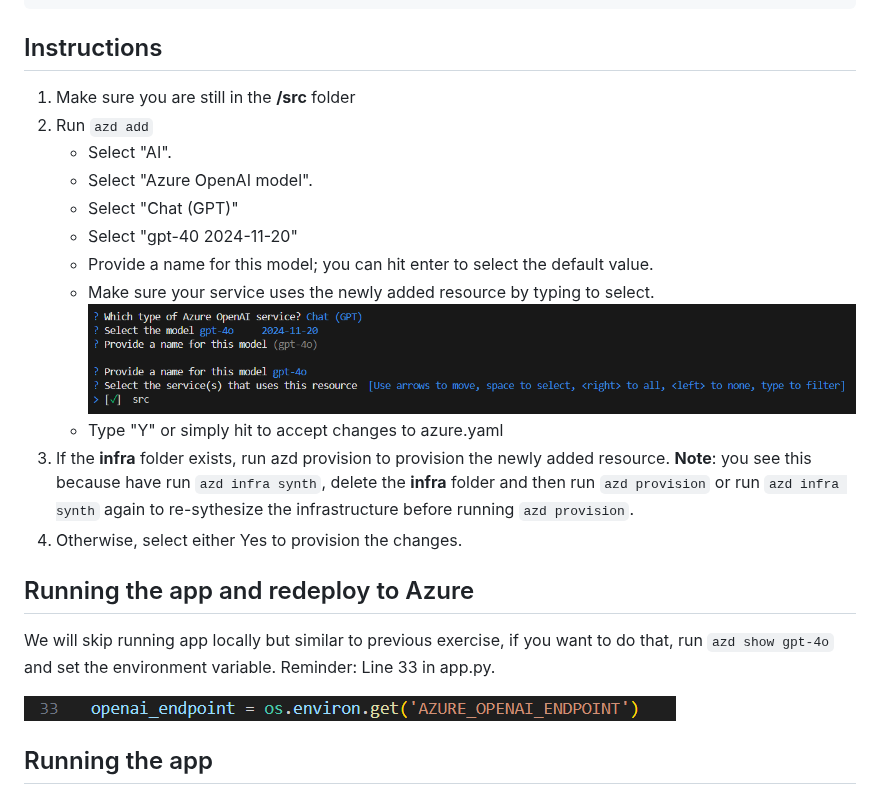
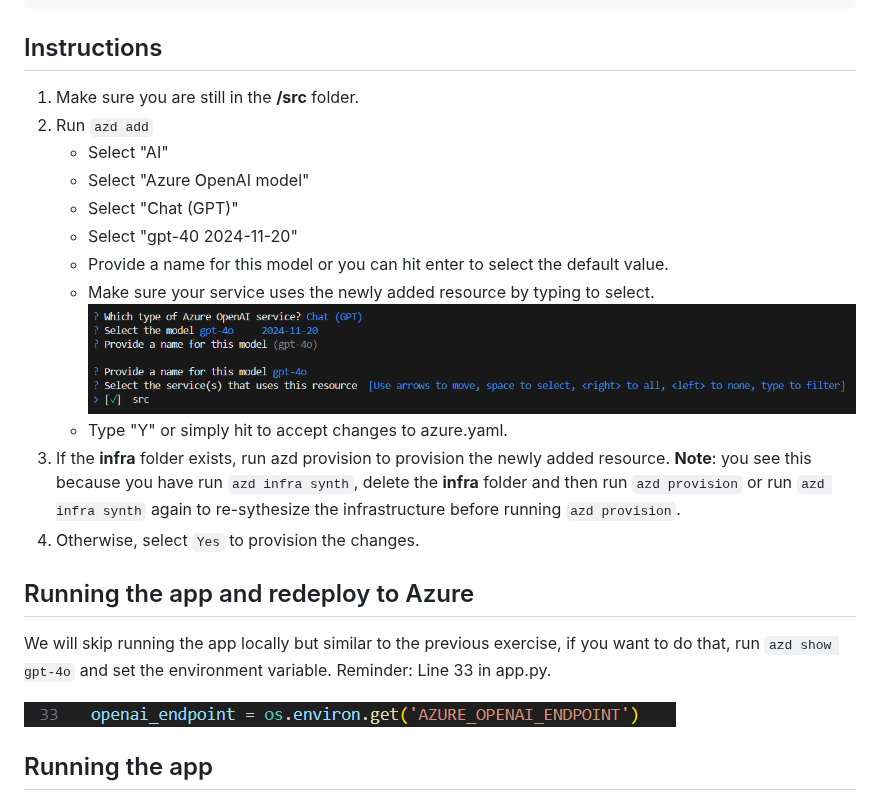
Before and after one commit to microsoft/build25-LAB309, a Markdown page: Lab-Instructions/Exercise-3.md, the part around one of its changes. Rendered like a GitHub page.

Commit message:
basic edits for Ex3

````diff
--- a/Lab-Instructions/Exercise-3.md
+++ b/Lab-Instructions/Exercise-3.md
@@ -48,22 +48,22 @@ The Chat GPT-4o model is integrated with Azure's capabilities, providing scalabi
 ```
 ## Instructions
 
-1. Make sure you are still in the **/src** folder
+1. Make sure you are still in the **/src** folder.
 1. Run `azd add`
-    * Select "AI".
-    * Select "Azure OpenAI model".
+    * Select "AI"
+    * Select "Azure OpenAI model"
     * Select "Chat (GPT)"
-    * Select "gpt-40     2024-11-20"
-    * Provide a name for this model; you can hit enter to select the default value.
+    * Select "gpt-40 2024-11-20"
+    * Provide a name for this model or you can hit enter to select the default value.
     * Make sure your service uses the newly added resource by typing <space> to select.
     ![Connect service to gpt-4o](/Lab-Instructions/Images/3.ConnectServicetoAOAI.png)
-    * Type "Y" or simply hit <enter> to accept changes to azure.yaml
-1. If the **infra** folder exists, run azd provision to provision the newly added resource. **Note**: you see this because have run `azd infra synth`, delete the **infra** folder and then run `azd provision` or run `azd infra synth` again to re-sythesize the infrastructure before running `azd provision`.
-1. Otherwise, select either Yes to provision the changes.
+    * Type "Y" or simply hit <enter> to accept changes to azure.yaml.
+1. If the **infra** folder exists, run azd provision to provision the newly added resource. **Note**: you see this because you have run `azd infra synth`, delete the **infra** folder and then run `azd provision` or run `azd infra synth` again to re-sythesize the infrastructure before running `azd provision`.
+1. Otherwise, select `Yes` to provision the changes.
 
 ## Running the app and redeploy to Azure
 
-We will skip running app locally but similar to previous exercise, if you want to do that, run `azd show gpt-4o` and set the environment variable. Reminder: Line 33 in app.py.
+We will skip running the app locally but similar to the previous exercise, if you want to do that, run `azd show gpt-4o` and set the environment variable. Reminder: Line 33 in app.py.
 
 ![app.py](/Lab-Instructions/Images/3.appcode.png)
 
````
Also changed, not shown: other parts of Lab-Instructions/Exercise-3.md (+2 -2 lines).
